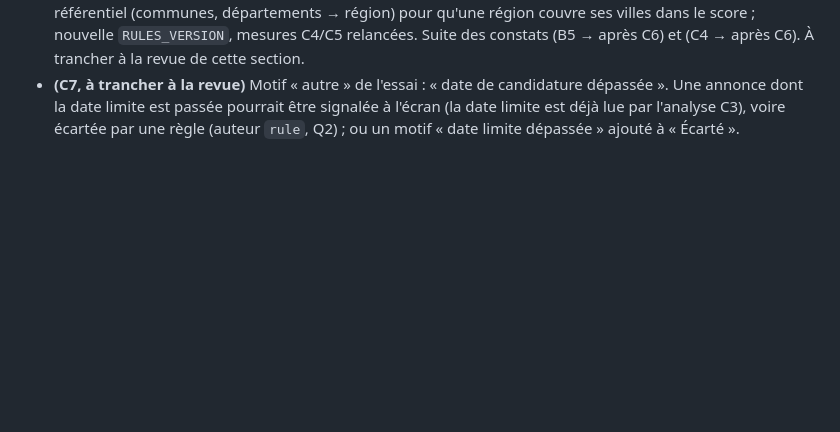
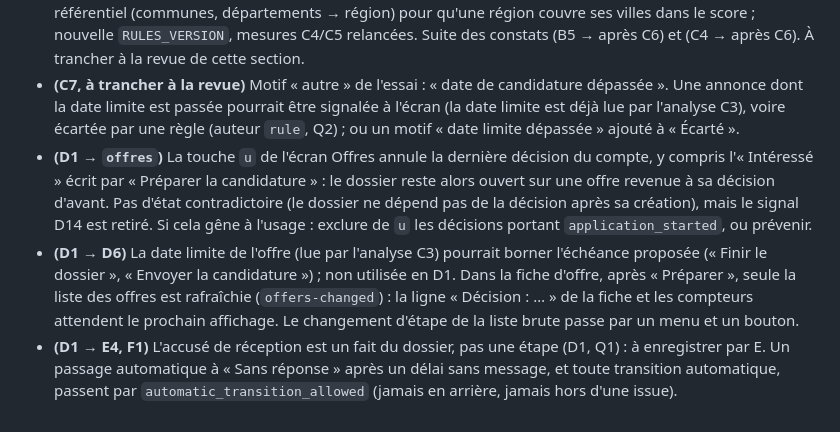
Before and after one commit to nicolasbour2018-dot/Rocky_assistant_job, a Markdown page: docs/rocky-refonte-plan-v2.md, the part around one of its changes. Rendered like a GitHub page; blank space fills up the shorter version.

Commit message:
docs(D1): record the decisions, the measures and the findings of applications and stages
Co-Authored-By: Claude Opus 5.5 <noreply@anthropic.com>

```diff
--- a/docs/rocky-refonte-plan-v2.md
+++ b/docs/rocky-refonte-plan-v2.md
@@ -501,3 +501,14 @@ Ne comparer des périodes qu'une fois dénominateurs et qualité des événement
 - **(C7, à trancher à la revue)** Motif « autre » de l'essai : « date de candidature dépassée ». Une annonce dont la date
   limite est passée pourrait être signalée à l'écran (la date limite est déjà lue par l'analyse C3), voire écartée par
   une règle (auteur `rule`, Q2) ; ou un motif « date limite dépassée » ajouté à « Écarté ».
+- **(D1 → `offres`)** La touche `u` de l'écran Offres annule la dernière décision du compte, y compris l'« Intéressé »
+  écrit par « Préparer la candidature » : le dossier reste alors ouvert sur une offre revenue à sa décision d'avant.
+  Pas d'état contradictoire (le dossier ne dépend pas de la décision après sa création), mais le signal D14 est
+  retiré. Si cela gêne à l'usage : exclure de `u` les décisions portant `application_started`, ou prévenir.
+- **(D1 → D6)** La date limite de l'offre (lue par l'analyse C3) pourrait borner l'échéance proposée (« Finir le
+  dossier », « Envoyer la candidature ») ; non utilisée en D1. Dans la fiche d'offre, après « Préparer », seule la
+  liste des offres est rafraîchie (`offers-changed`) : la ligne « Décision : … » de la fiche et les compteurs
+  attendent le prochain affichage. Le changement d'étape de la liste brute passe par un menu et un bouton.
+- **(D1 → E4, F1)** L'accusé de réception est un fait du dossier, pas une étape (D1, Q1) : à enregistrer par E. Un
+  passage automatique à « Sans réponse » après un délai sans message, et toute transition automatique, passent par
+  `automatic_transition_allowed` (jamais en arrière, jamais hors d'une issue).
```
Also changed, not shown: other parts of docs/rocky-refonte-plan-v2.md (+1 -1 lines), docs/decisions/D1-dossier-statuts.md (added, +68 -0 lines).
